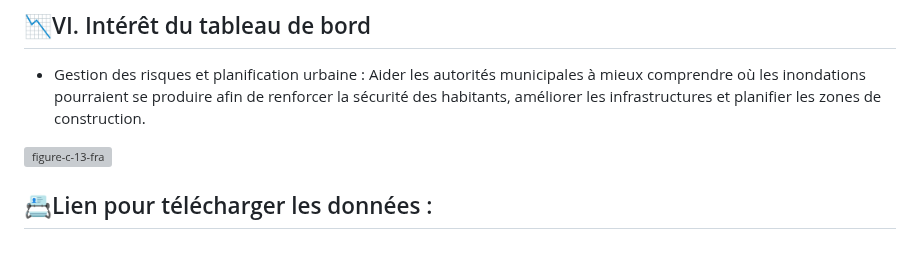
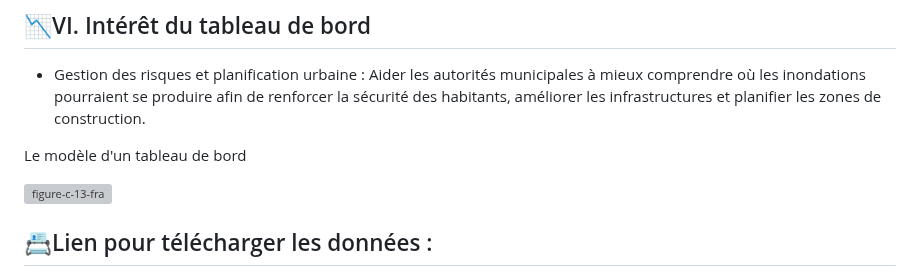
Before and after one commit to UMBD28348904/geo7630h25, a Markdown page: TP1_GEO7630/README.md, the part around the change. Drawn GitHub-style; blank space fills up the shorter version; grey boxes are pictures that could not be loaded.

Commit message:
Update README.md
Signed-off-by: UMBD28348904 <umba.dady_dimabanza@courrier.uqam.ca>

```diff
--- a/TP1_GEO7630/README.md
+++ b/TP1_GEO7630/README.md
@@ -81,6 +81,8 @@ Le MNT peut permettre de simuler le déplacement de l'eau, les zones de rétenti
 
 -	Gestion des risques et planification urbaine : Aider les autorités municipales à mieux comprendre où les inondations pourraient se produire afin de renforcer la sécurité des habitants, améliorer les infrastructures et planifier les zones de construction.
 
+Le modèle d'un tableau de bord
+
 ![figure-c-13-fra](https://github.com/user-attachments/assets/ec92ffca-2241-4ba8-b79b-009295db6022)
 
 
```
